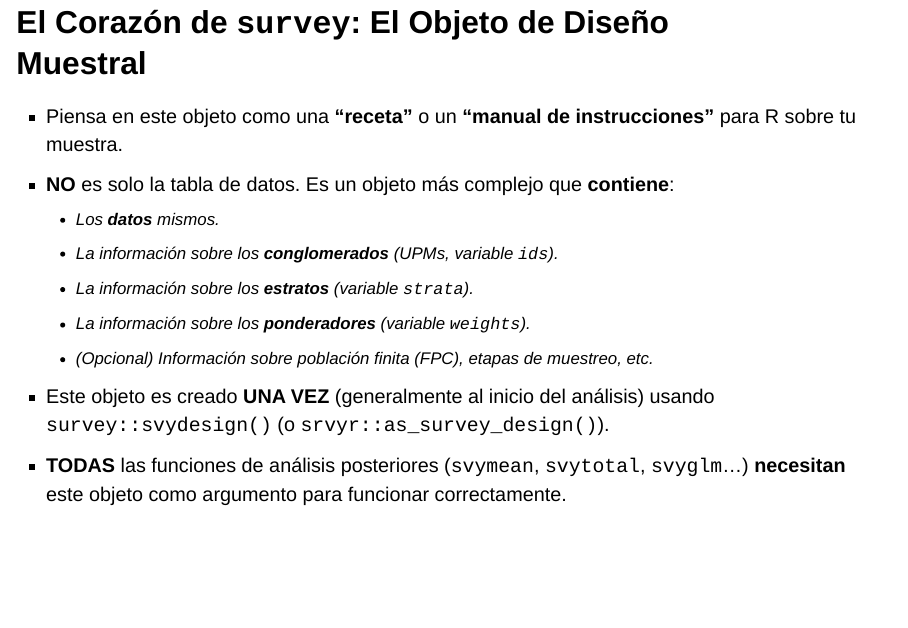
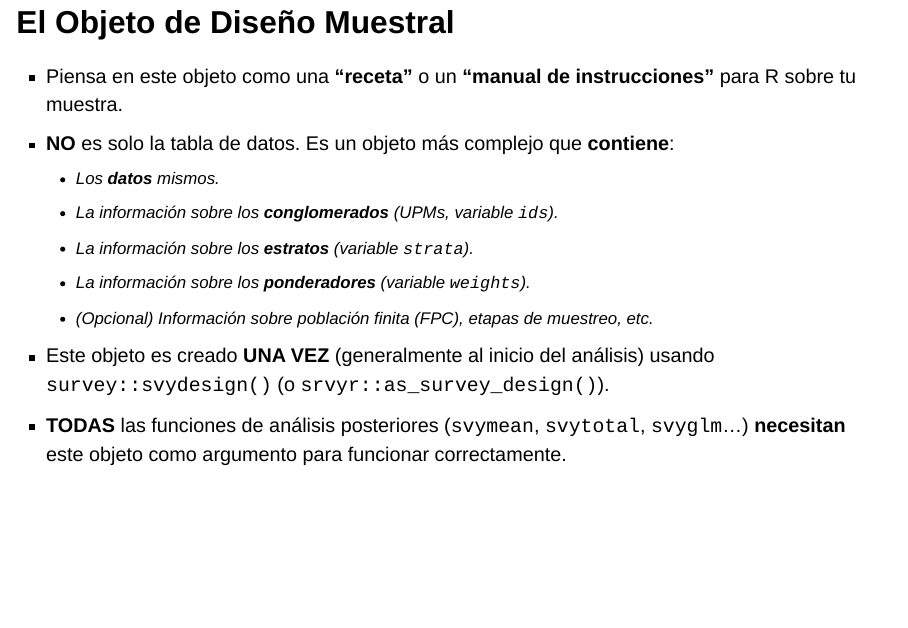
Before and after one commit to GabrielSotomayorl/aadii, a Quarto document (2026/weeks/week04/slides.qmd): page 5 of 19. Rendered offline with R 4.5, knitr and Pandoc in place of Quarto, with nearby package versions; drawn as Slidy slides in place of the format the file asks for.

Commit message:
mejoras formate clase 3 y 4

```diff
--- a/2026/weeks/week04/slides.qmd
+++ b/2026/weeks/week04/slides.qmd
@@ -57,5 +57,5 @@ La idea central de `survey` es:
 1.  **Primero, describirle a R CÓMO fue hecha la muestra**, creando un objeto especial que contenga toda la información del diseño.
 2.  **Luego, usar funciones específicas** que lean la información de ese objeto para realizar los cálculos correctamente.
 
-## El Corazón de `survey`: El Objeto de Diseño Muestral {.smaller}
+## El Objeto de Diseño Muestral {.smaller}
 
```
Also changed, not shown: 2026/weeks/week03/slides.qmd (+2 -0 lines), 2026/weeks/week04/slides.qmd (2 more changed lines).
